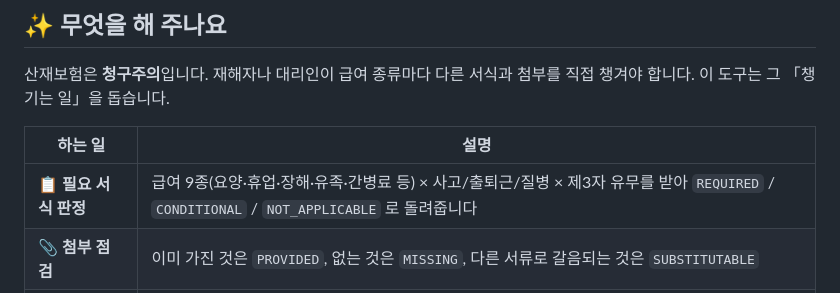
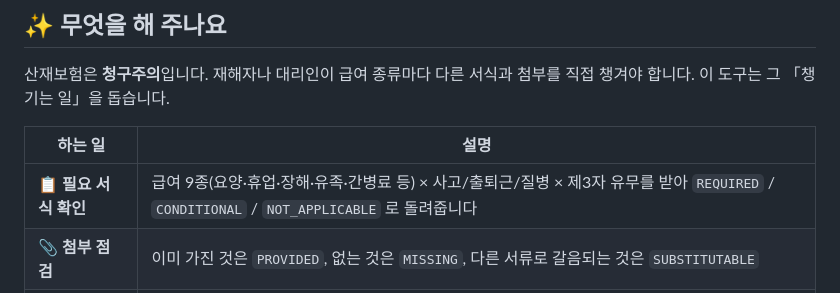
Before and after one commit to seojaehong/sanjae-apply, a Markdown page: README.md, the part around one of its changes. Rendered like a GitHub page.

Commit message:
README: 「판정」→「확인」(직무 표방어 제거), 괄호 붙여쓰기
Co-Authored-By: Claude Fable 5.1 <noreply@anthropic.com>

```diff
--- a/README.md
+++ b/README.md
@@ -24,7 +24,7 @@
 
 | 하는 일 | 설명 |
 |---|---|
-| 📋 **필요 서식 판정** | 급여 9종(요양·휴업·장해·유족·간병료 등) × 사고/출퇴근/질병 × 제3자 유무를 받아 `REQUIRED` / `CONDITIONAL` / `NOT_APPLICABLE` 로 돌려줍니다 |
+| 📋 **필요 서식 확인** | 급여 9종(요양·휴업·장해·유족·간병료 등) × 사고/출퇴근/질병 × 제3자 유무를 받아 `REQUIRED` / `CONDITIONAL` / `NOT_APPLICABLE` 로 돌려줍니다 |
 | 📎 **첨부 점검** | 이미 가진 것은 `PROVIDED`, 없는 것은 `MISSING`, 다른 서류로 갈음되는 것은 `SUBSTITUTABLE` |
 | ⚖️ **근거 조문** | 산재보험법·시행령·시행규칙 조문 번호와 제목을 함께 붙입니다(법제처 국가법령정보 Open API) |
 | ❓ **남은 질문** | 아직 답이 없는 분기는 `open_confirmations` 로 되돌려 줍니다. 모르는 것을 지어내지 않습니다 |
```
Also changed, not shown: other parts of README.md (+1 -1 lines).
